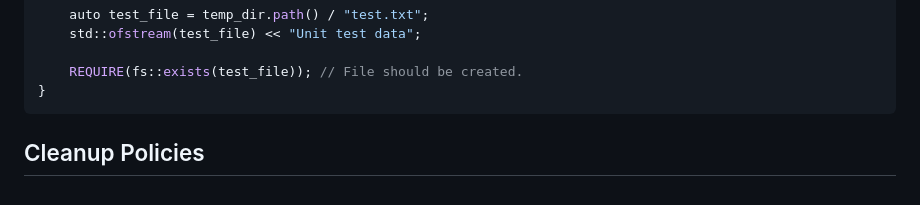
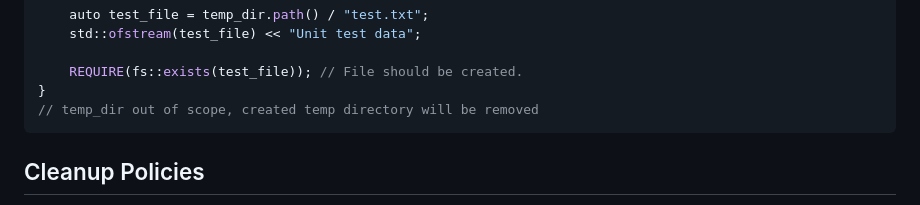
Before and after one commit to bw-hro/TempDir, a Markdown page: readme.md, the part around the change. Rendered like a GitHub page.

````diff
--- a/readme.md
+++ b/readme.md
@@ -85,6 +85,7 @@ TEST_CASE("TempDir usage in unit tests")
 
     REQUIRE(fs::exists(test_file)); // File should be created.
 }
+// temp_dir out of scope, created temp directory will be removed
 ```
 
 
````
